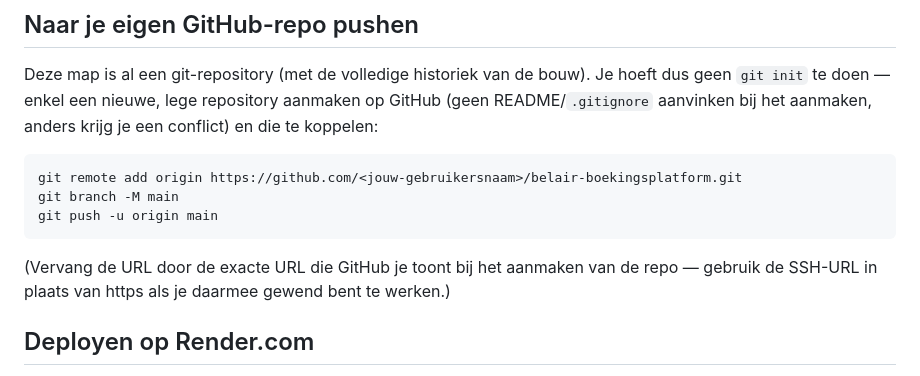
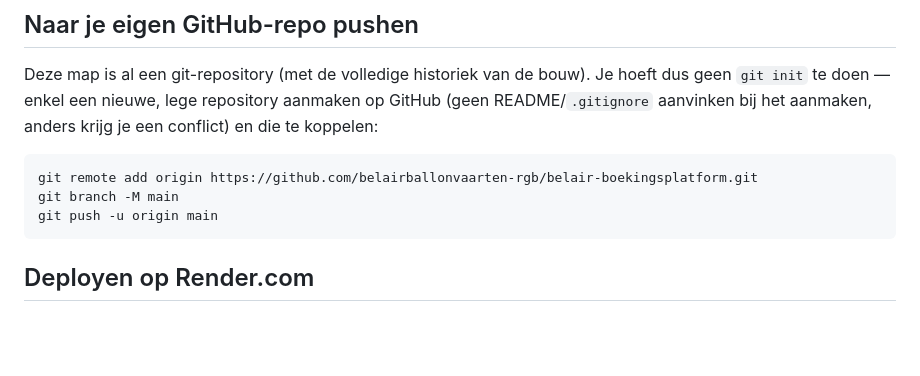
Before and after one commit to belairballonvaarten-rgb/belair-boekingsplatform, a Markdown page: README.md, the part around the change. Rendered like a GitHub page; blank space fills up the shorter version.

Commit message:
README: exacte GitHub-URL invullen
Co-Authored-By: Claude Sonnet 5 <noreply@anthropic.com>
Claude-Session: https://claude.ai/code/session_01LdyWTEHCS7AosQaBsEwoEL

````diff
--- a/README.md
+++ b/README.md
@@ -57,13 +57,10 @@ dus geen `git init` te doen — enkel een nieuwe, lege repository aanmaken op Gi
 en die te koppelen:
 
 ```
-git remote add origin https://github.com/<jouw-gebruikersnaam>/belair-boekingsplatform.git
+git remote add origin https://github.com/belairballonvaarten-rgb/belair-boekingsplatform.git
 git branch -M main
 git push -u origin main
 ```
-
-(Vervang de URL door de exacte URL die GitHub je toont bij het aanmaken van de repo —
-gebruik de SSH-URL in plaats van https als je daarmee gewend bent te werken.)
 
 ## Deployen op Render.com
 
````
